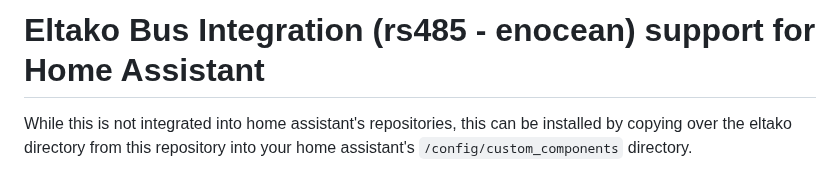
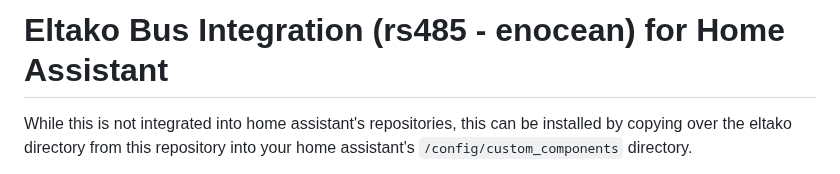
Before and after one commit to grimmpp/home-assistant-eltako, a Markdown page: README.md, the part around the change. Rendered like a GitHub page.

Commit message:
headline change

```diff
--- a/README.md
+++ b/README.md
@@ -1,4 +1,4 @@
-# Eltako Bus Integration (rs485 - enocean) support for Home Assistant
+# Eltako Bus Integration (rs485 - enocean) for Home Assistant
 
 While this is not integrated into home assistant's repositories, this can be installed by copying over the eltako directory from this repository into your home assistant's ``/config/custom_components`` directory.
 
```
